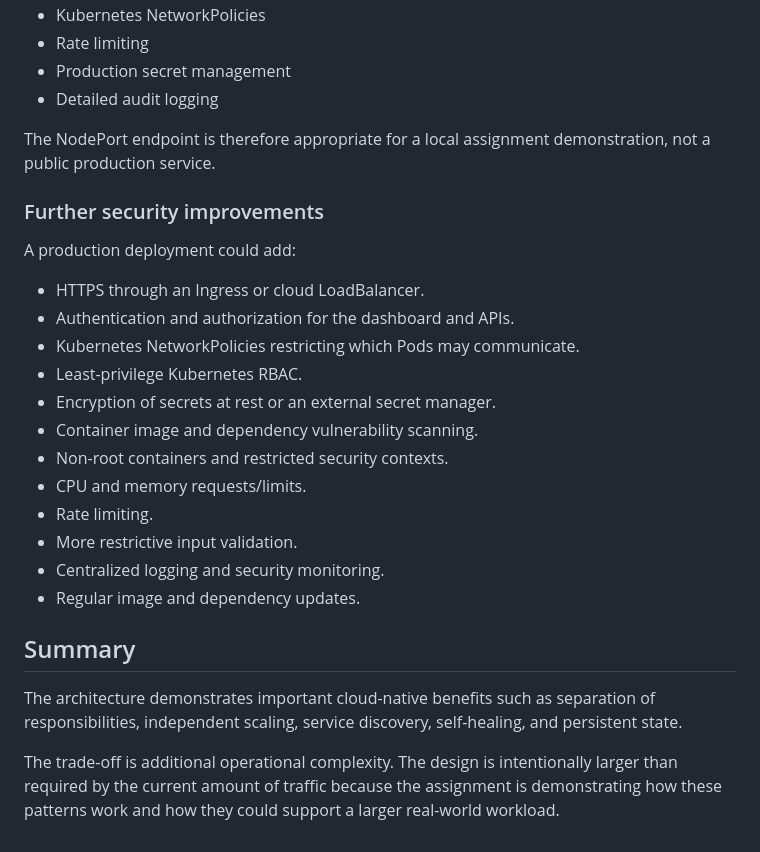
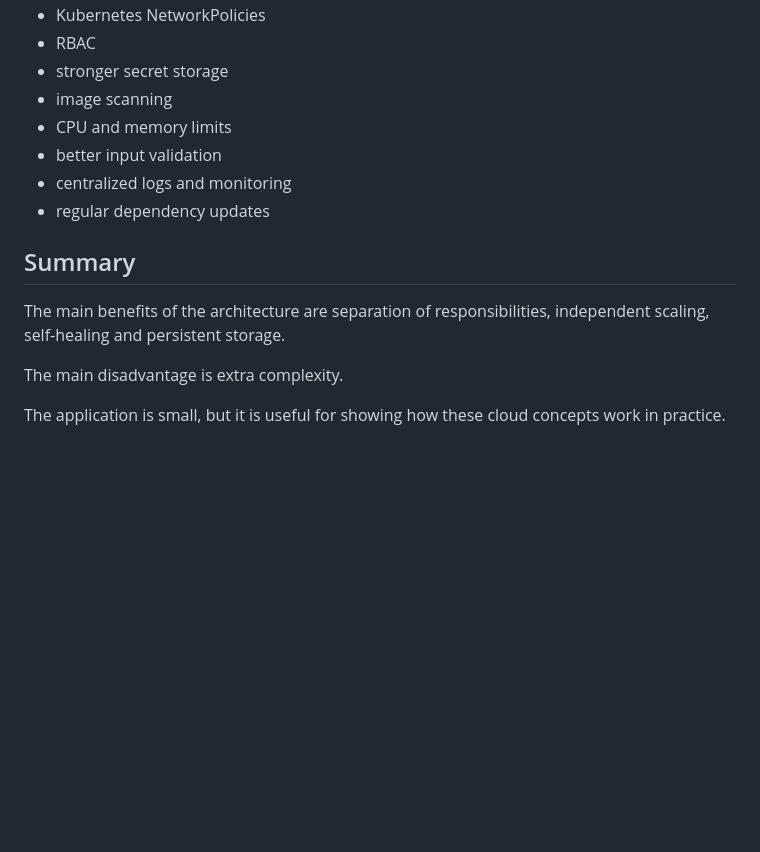
Before and after one commit to hamzat2635/docker-kubernetes-ml-churn-monitoring, a Markdown page: docs/design-discussion.md, the part around one of its changes. Rendered like a GitHub page; blank space fills up the shorter version.

```diff
--- a/docs/design-discussion.md
+++ b/docs/design-discussion.md
@@ -124,29 +135,16 @@ The demonstration application also does not currently implement:
 - Kubernetes NetworkPolicies
-- Rate limiting
-- Production secret management
-- Detailed audit logging
-
-The NodePort endpoint is therefore appropriate for a local assignment demonstration, not a public production service.
-
-### Further security improvements
-
-A production deployment could add:
-
-- HTTPS through an Ingress or cloud LoadBalancer.
-- Authentication and authorization for the dashboard and APIs.
-- Kubernetes NetworkPolicies restricting which Pods may communicate.
-- Least-privilege Kubernetes RBAC.
-- Encryption of secrets at rest or an external secret manager.
-- Container image and dependency vulnerability scanning.
-- Non-root containers and restricted security contexts.
-- CPU and memory requests/limits.
-- Rate limiting.
-- More restrictive input validation.
-- Centralized logging and security monitoring.
-- Regular image and dependency updates.
+- RBAC
+- stronger secret storage
+- image scanning
+- CPU and memory limits
+- better input validation
+- centralized logs and monitoring
+- regular dependency updates
 
 ## Summary
 
-The architecture demonstrates important cloud-native benefits such as separation of responsibilities, independent scaling, service discovery, self-healing, and persistent state.
+The main benefits of the architecture are separation of responsibilities, independent scaling, self-healing and persistent storage.
 
-The trade-off is additional operational complexity. The design is intentionally larger than required by the current amount of traffic because the assignment is demonstrating how these patterns work and how they could support a larger real-world workload.
+The main disadvantage is extra complexity.
+
+The application is small, but it is useful for showing how these cloud concepts work in practice.
```
Also changed, not shown: other parts of docs/design-discussion.md (+69 -58 lines).
